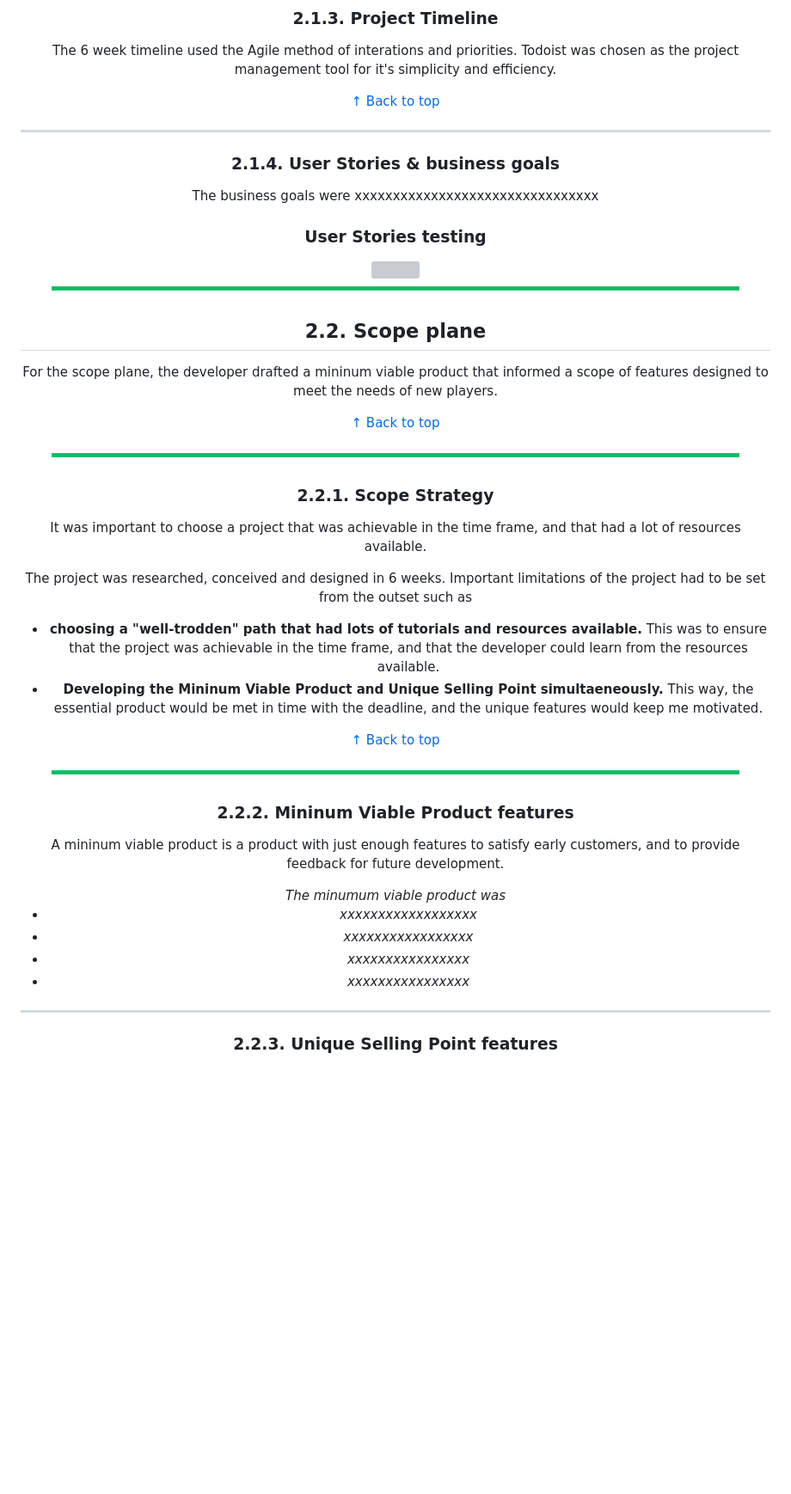
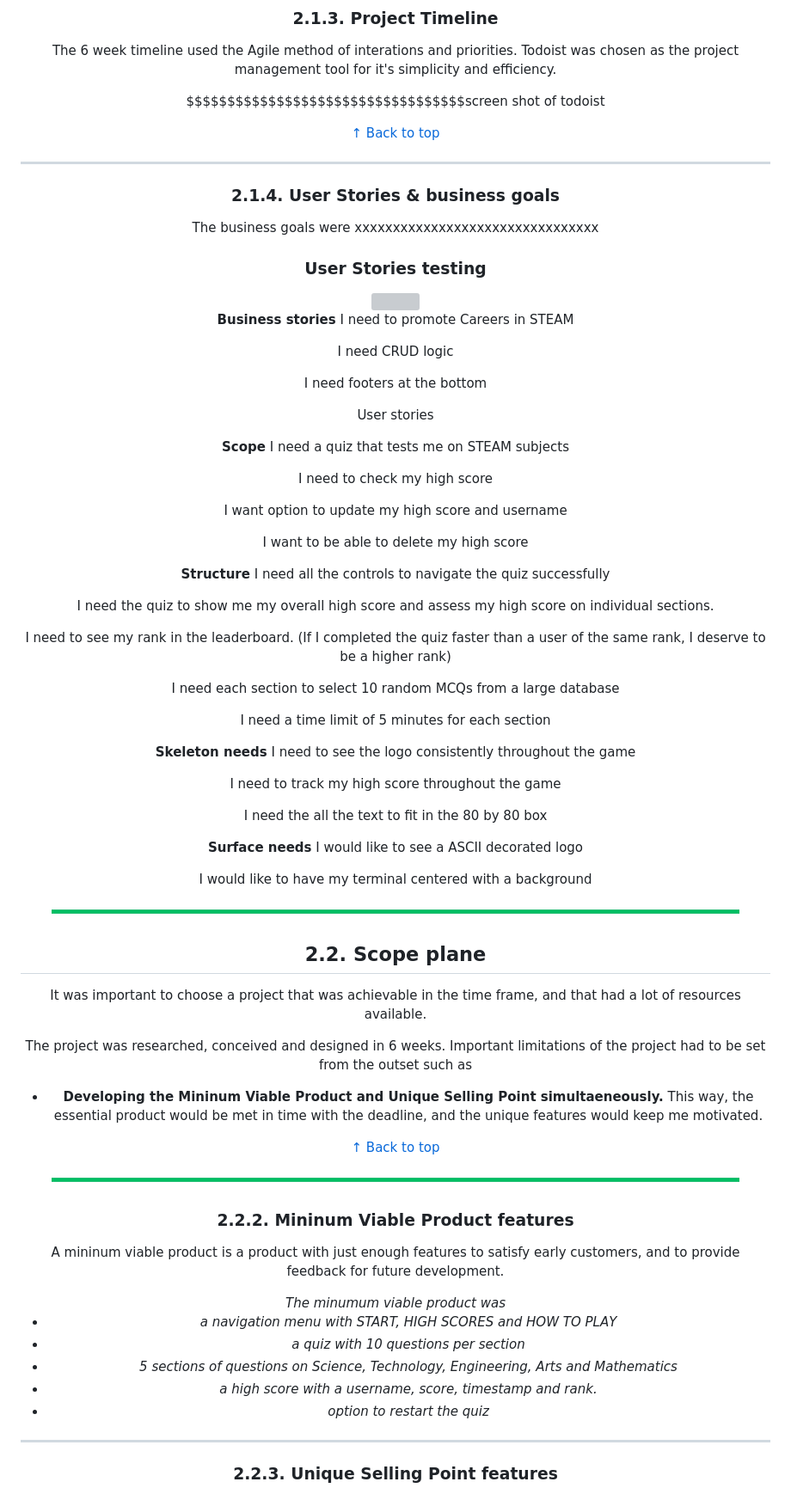
Before and after one commit to lmcrean/Steam-Report, a Markdown page: README.md, the part around the change printed below. Shown: that part at 86% size. Rendered like a GitHub page; blank space fills up the shorter version; grey boxes are pictures that could not be loaded.

Commit message:
update user stories

```diff
--- a/README.md
+++ b/README.md
@@ -116,6 +119,8 @@ Initial Product research is credited in the [Credits and Acknowledgements sectio
 
 The 6 week timeline used the Agile method of interations and priorities. Todoist was chosen as the project management tool for it's simplicity and efficiency.
 
+$$$$$$$$$$$$$$$$$$$$$$$$$$$$$$$$$$screen shot of todoist
+
 [↑ Back to top](#Portfolio-Project-2-with-Javascript)
 
 ***
@@ -130,25 +135,54 @@ The business goals were xxxxxxxxxxxxxxxxxxxxxxxxxxxxxxxx
  </div>
+
+**Business stories**
+I need to promote Careers in STEAM
+
+I need CRUD logic
+
+I need footers at the bottom
+
+User stories
+
+**Scope**
+I need a quiz that tests me on STEAM subjects
+
+I need to check my high score
+
+I want option to update my high score and username
+
+I want to be able to delete my high score
+
+**Structure**
+I need all the controls to navigate the quiz successfully
+
+I need the quiz to show me my overall high score and assess my high score on individual sections.
+
+I need to see my rank in the leaderboard. (If I completed the quiz faster than a user of the same rank, I deserve to be a higher rank)
+
+I need each section to select 10 random MCQs from a large database
+
+I need a time limit of 5 minutes for each section
+
+**Skeleton needs**
+I need to see the logo consistently throughout the game
+
+I need to track my high score throughout the game
+
+I need the all the text to fit in the 80 by 80 box
+
+**Surface needs**
+I would like to see a ASCII decorated logo
+
+I would like to have my terminal centered with a background
 
 
 <div align=center><img src="assets/media/documentation/color-line-break.png" width="800"></div>
 
 ## 2.2. Scope plane
 
-For the scope plane, the developer drafted a mininum viable product that informed a scope of features designed to meet the needs of new players.
-
-
-
-[↑ Back to top](#Portfolio-Project-2-with-Javascript)
-
-<div align=center><img src="assets/media/documentation/color-line-break.png" width="800"></div>
-
-
-### 2.2.1. Scope Strategy
-
 It was important to choose a project that was achievable in the time frame, and that had a lot of resources available.
 
 The project was researched, conceived and designed in 6 weeks. Important limitations of the project had to be set from the outset such as
-- **choosing a "well-trodden" path that had lots of tutorials and resources available.** This was to ensure that the project was achievable in the time frame, and that the developer could learn from the resources available.
 - **Developing the Mininum Viable Product and Unique Selling Point simultaeneously.** This way, the essential product would be met in time with the deadline, and the unique features would keep me motivated.
 
 [↑ Back to top](#Portfolio-Project-2-with-Javascript)
@@ -162,10 +196,11 @@ A mininum viable product is a product with just enough features to satisfy early
 <i>
 The minumum viable product was
 
-- xxxxxxxxxxxxxxxxxx
-- xxxxxxxxxxxxxxxxx
-- xxxxxxxxxxxxxxxx
-- xxxxxxxxxxxxxxxx
+- a navigation menu with START, HIGH SCORES and HOW TO PLAY
+- a quiz with 10 questions per section
+- 5 sections of questions on Science, Technology, Engineering, Arts and Mathematics
+- a high score with a username, score, timestamp and rank.
+- option to restart the quiz
 </i>
 
 ***
```
Also changed, not shown: other parts of README.md (+15 -9 lines), assets/media/issues/2023-09-24-10-24-31.png (added), 1 other file.
